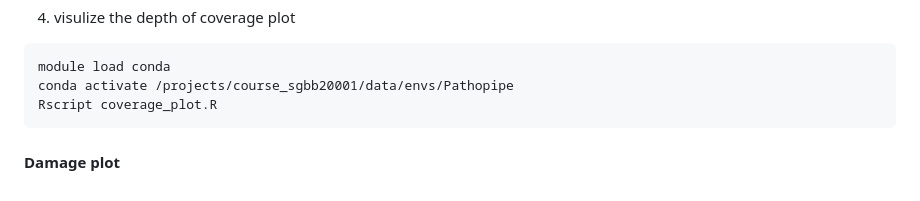
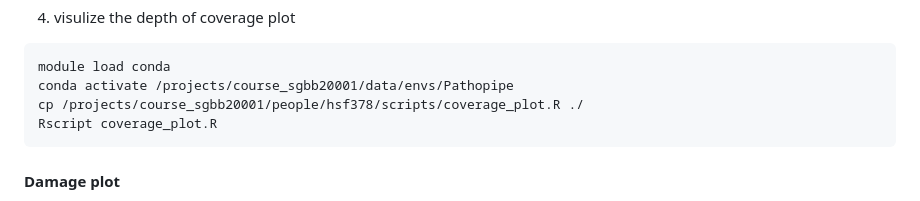
Before and after one commit to Schroeder-Group/aDNA-course, a Markdown page: Consensus_Genome.md, the part around the change. Drawn GitHub-style.

````diff
--- a/Consensus_Genome.md
+++ b/Consensus_Genome.md
@@ -75,6 +75,7 @@ bedtools map -a windows.bed -b depth_as_bed_mq20.txt -c 4 -o mean > window_depth
 ```
 module load conda
 conda activate /projects/course_sgbb20001/data/envs/Pathopipe
+cp /projects/course_sgbb20001/people/hsf378/scripts/coverage_plot.R ./
 Rscript coverage_plot.R
 ```
 
````
